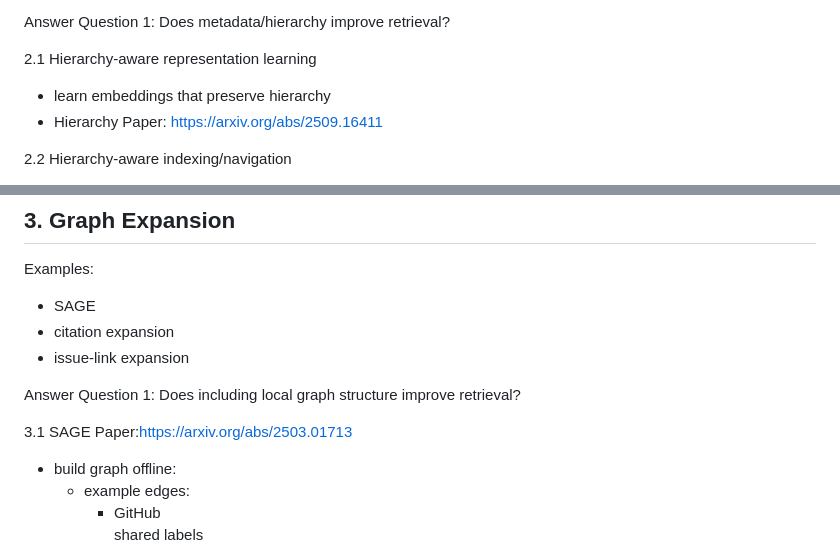
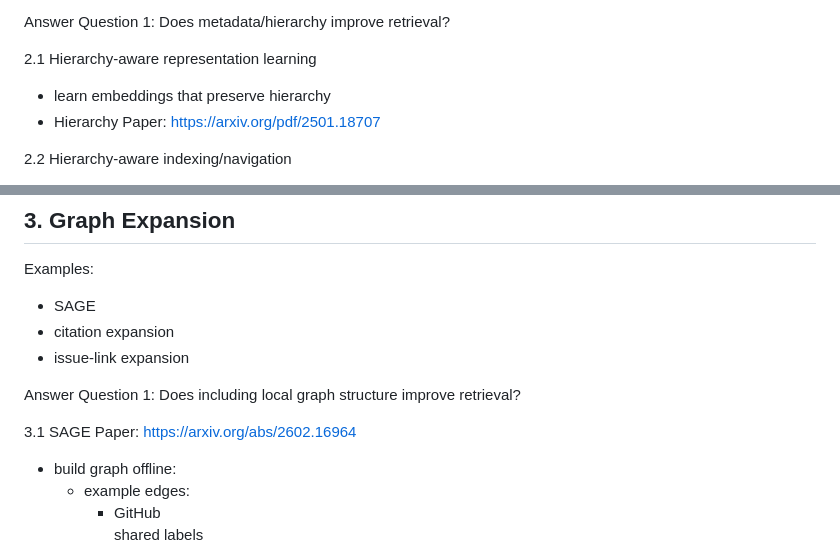
Before and after one commit to UntotaufUrlaub/anlp-lab-course-2026, a Markdown page: documentation/04_approach_overview.md, 2 parts joined by grey strips. Rendered like a GitHub page.

```diff
--- a/documentation/04_approach_overview.md
+++ b/documentation/04_approach_overview.md
@@ -58,7 +58,7 @@ Answer Question 1: Does metadata/hierarchy improve retrieval?
 
 2.1 Hierarchy-aware representation learning
   - learn embeddings that preserve hierarchy
-  - Hierarchy Paper: https://arxiv.org/abs/2509.16411
+  - Hierarchy Paper: https://arxiv.org/pdf/2501.18707
 
 2.2 Hierarchy-aware indexing/navigation
   - use hierarchy itself as retrieval structure
@@ -77,7 +77,7 @@ Examples:
 
 Answer Question 1: Does including local graph structure improve retrieval?
 
-3.1 SAGE Paper:https://arxiv.org/abs/2503.01713
+3.1 SAGE Paper: https://arxiv.org/abs/2602.16964
   - build graph offline:
     - example edges:
         - GitHub
```
